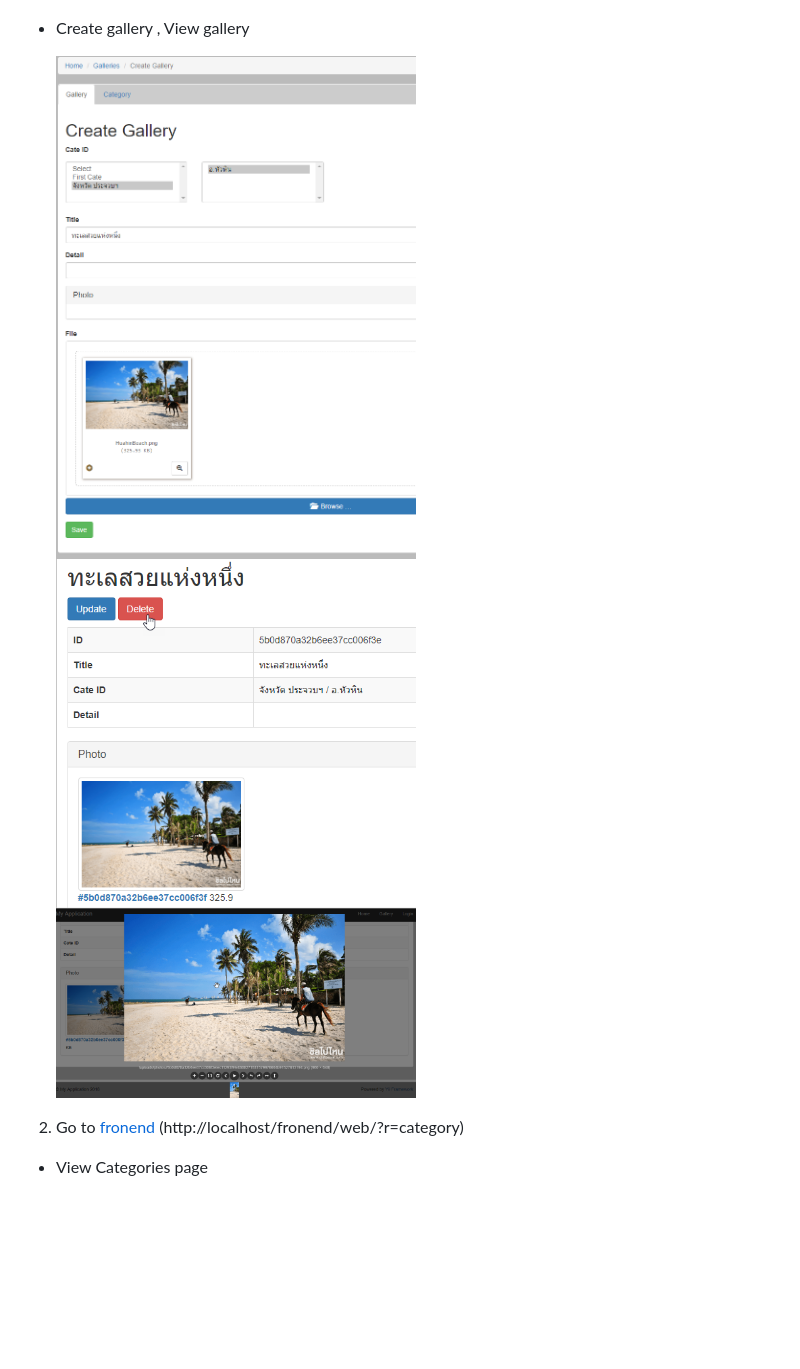
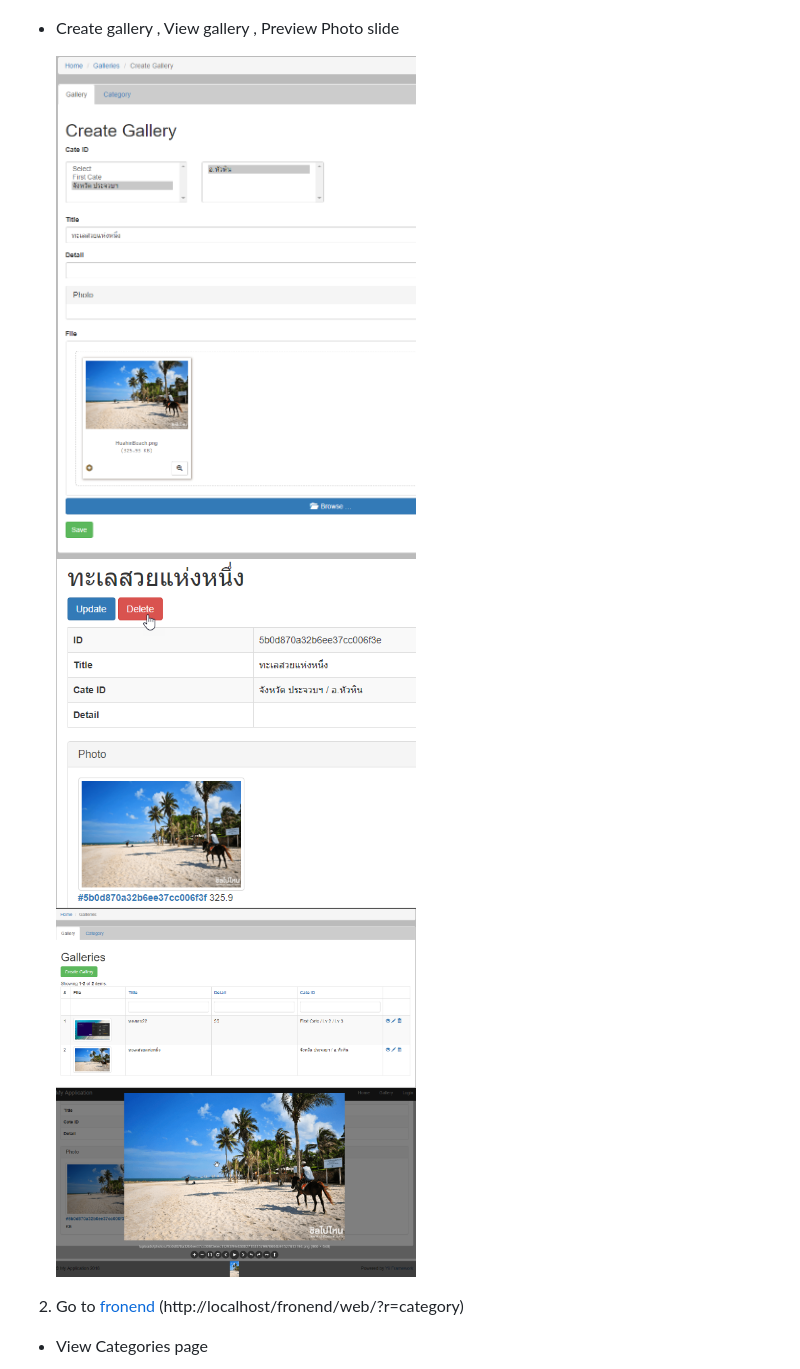
Before and after one commit to firdows/yii2-gallery, a Markdown page: README.md, the part around the change. GitHub-like rendering; pictures changed too: guide/4.5.png (added); blank space fills up the shorter version.

Commit message:
finish

```diff
--- a/README.md
+++ b/README.md
@@ -31,9 +31,15 @@ Result
 
     <img src="/guide/2.png" width="50%">
 
-  - Create gallery , View gallery
+  - Create gallery , View gallery , Preview Photo slide
 
-    <img src="/guide/3.png" width="50%"> <img src="/guide/4.png" width="50%"> <img src="/guide/5.png" width="50%">
+    <img src="/guide/3.png" width="50%">
+
+    <img src="/guide/4.png" width="50%">
+
+    <img src="/guide/4.5.png" width="50%">
+
+    <img src="/guide/5.png" width="50%">
 
 2. Go to [fronend](http://localhost/fronend/web/?r=category) \(http://localhost/fronend/web/?r=category)
 
```
